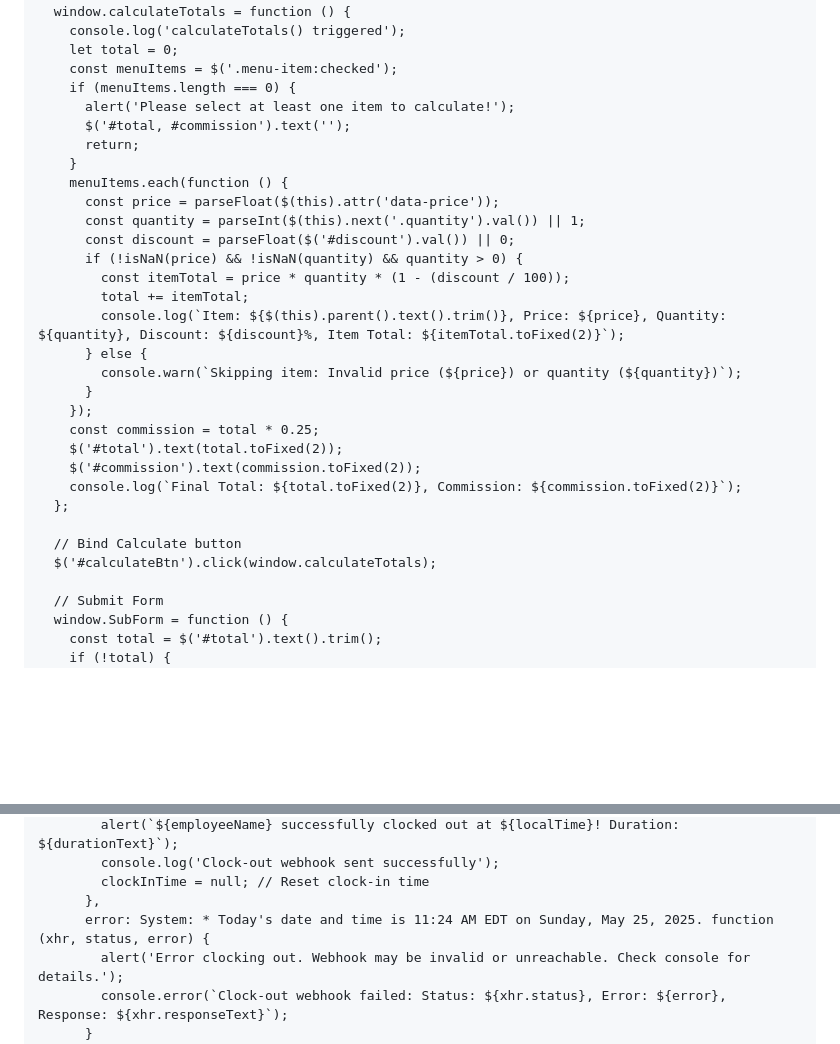
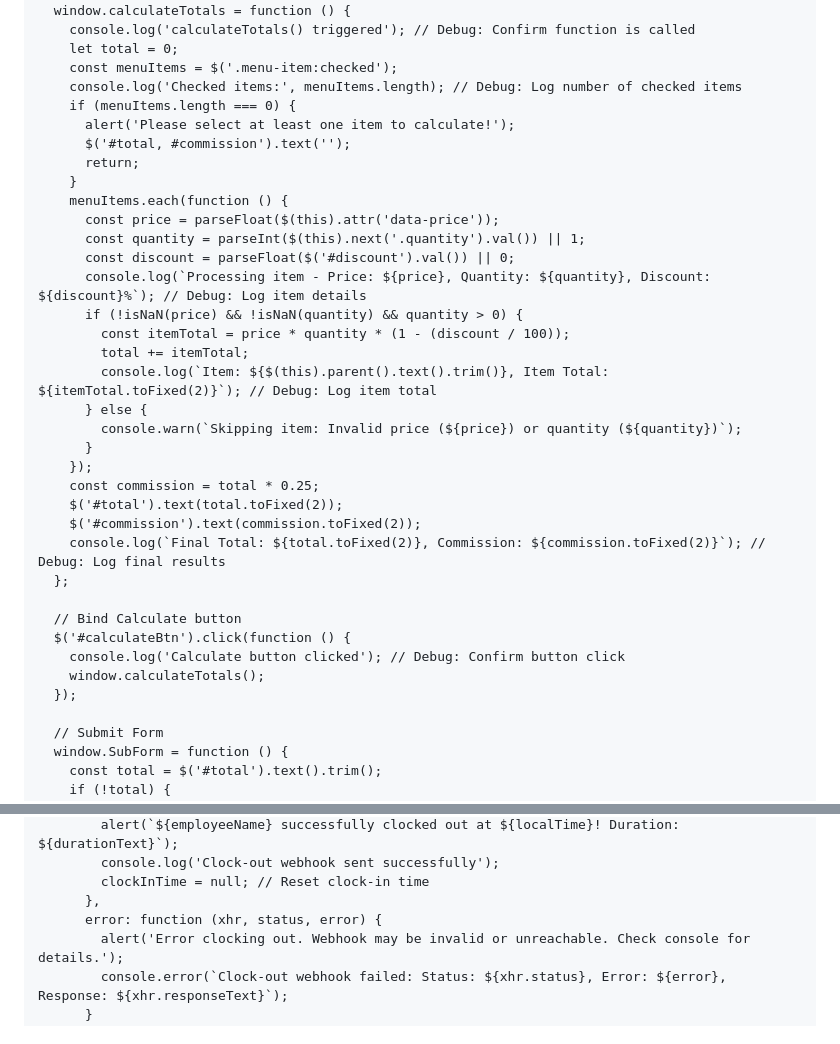
Before and after one commit to Lewice/PacificBluffs.github.io, a Markdown page: README.md, 2 parts joined by grey strips. Drawn GitHub-style; blank space fills up the shorter version.

Commit message:
Fixed the issue of it not calculating

```diff
--- a/README.md
+++ b/README.md
@@ -28,7 +28,7 @@
       font-weight: bold;
     }
     body {
-      background-image: url('pb.png');
+      background-image: url('background.jpg');
       background-size: cover;
       background-position: center;
       background-repeat: no-repeat;
@@ -58,9 +58,10 @@
 
       // Calculate Totals
       window.calculateTotals = function () {
-        console.log('calculateTotals() triggered');
+        console.log('calculateTotals() triggered'); // Debug: Confirm function is called
         let total = 0;
         const menuItems = $('.menu-item:checked');
+        console.log('Checked items:', menuItems.length); // Debug: Log number of checked items
         if (menuItems.length === 0) {
           alert('Please select at least one item to calculate!');
           $('#total, #commission').text('');
@@ -70,10 +71,11 @@
           const price = parseFloat($(this).attr('data-price'));
           const quantity = parseInt($(this).next('.quantity').val()) || 1;
           const discount = parseFloat($('#discount').val()) || 0;
+          console.log(`Processing item - Price: ${price}, Quantity: ${quantity}, Discount: ${discount}%`); // Debug: Log item details
           if (!isNaN(price) && !isNaN(quantity) && quantity > 0) {
             const itemTotal = price * quantity * (1 - (discount / 100));
             total += itemTotal;
-            console.log(`Item: ${$(this).parent().text().trim()}, Price: ${price}, Quantity: ${quantity}, Discount: ${discount}%, Item Total: ${itemTotal.toFixed(2)}`);
+            console.log(`Item: ${$(this).parent().text().trim()}, Item Total: ${itemTotal.toFixed(2)}`); // Debug: Log item total
           } else {
             console.warn(`Skipping item: Invalid price (${price}) or quantity (${quantity})`);
           }
@@ -81,11 +83,14 @@
         const commission = total * 0.25;
         $('#total').text(total.toFixed(2));
         $('#commission').text(commission.toFixed(2));
-        console.log(`Final Total: ${total.toFixed(2)}, Commission: ${commission.toFixed(2)}`);
+        console.log(`Final Total: ${total.toFixed(2)}, Commission: ${commission.toFixed(2)}`); // Debug: Log final results
       };
 
       // Bind Calculate button
-      $('#calculateBtn').click(window.calculateTotals);
+      $('#calculateBtn').click(function () {
+        console.log('Calculate button clicked'); // Debug: Confirm button click
+        window.calculateTotals();
+      });
 
       // Submit Form
       window.SubForm = function () {
@@ -281,7 +286,7 @@
             console.log('Clock-out webhook sent successfully');
             clockInTime = null; // Reset clock-in time
           },
-          error: System: * Today's date and time is 11:24 AM EDT on Sunday, May 25, 2025. function (xhr, status, error) {
+          error: function (xhr, status, error) {
             alert('Error clocking out. Webhook may be invalid or unreachable. Check console for details.');
             console.error(`Clock-out webhook failed: Status: ${xhr.status}, Error: ${error}, Response: ${xhr.responseText}`);
           }
```
